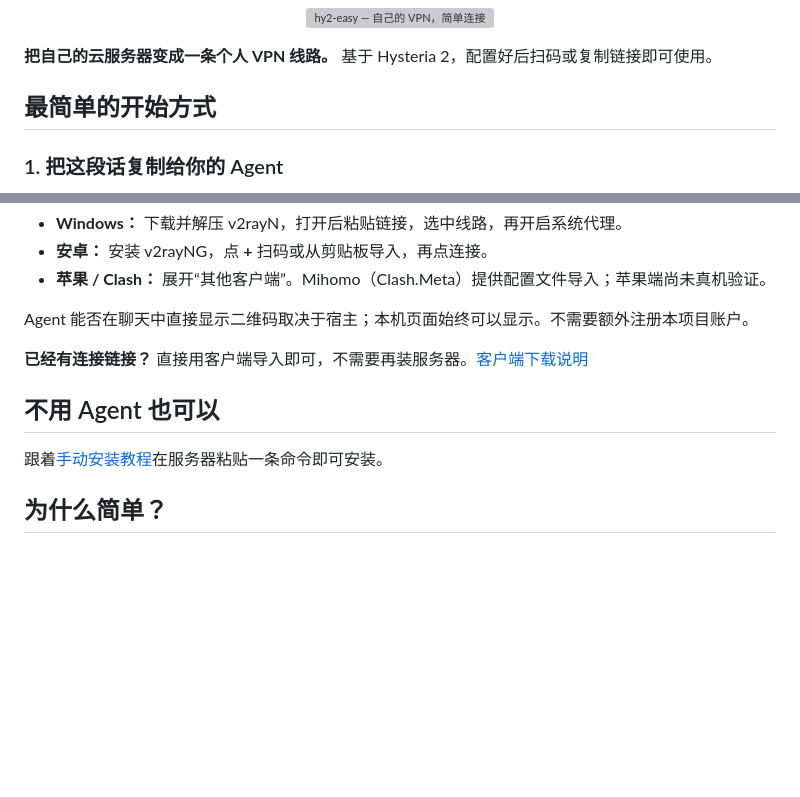
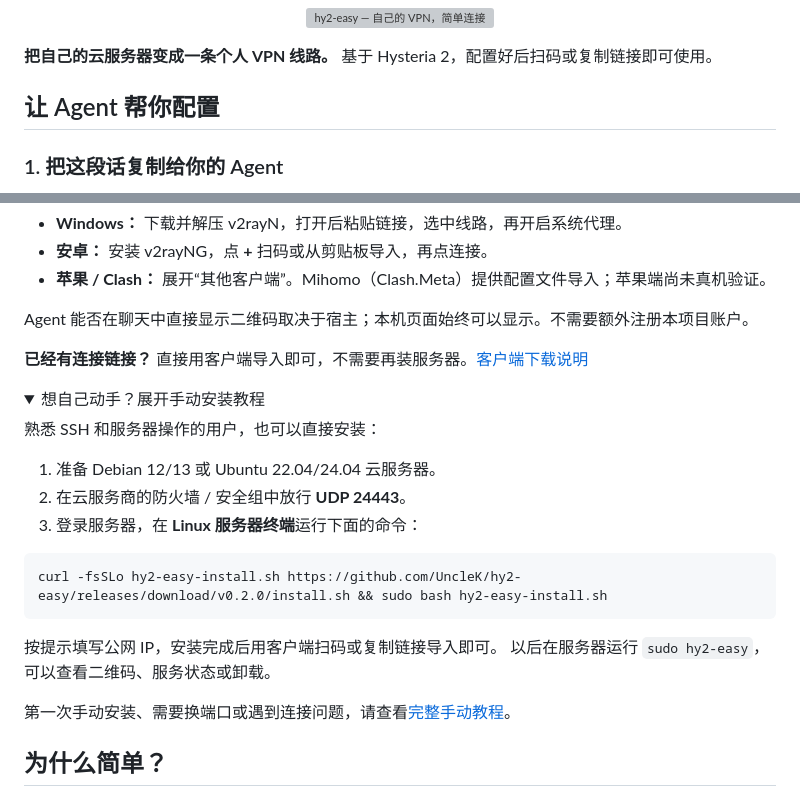
Before and after one commit to UncleK/hy2-easy, a Markdown page: README.md, 2 parts joined by grey strips. Drawn GitHub-style; folded sections open; blank space fills up the shorter version; grey boxes are pictures that could not be loaded.

Commit message:
Make Agent setup the README default and collapse manual instructions

````diff
--- a/README.md
+++ b/README.md
@@ -2,7 +2,7 @@
 
 **把自己的云服务器变成一条个人 VPN 线路。** 基于 Hysteria 2，配置好后扫码或复制链接即可使用。
 
-## 最简单的开始方式
+## 让 Agent 帮你配置
 
 ### 1. 把这段话复制给你的 Agent
 
@@ -28,6 +28,21 @@ Agent 能否在聊天中直接显示二维码取决于宿主；本机页面始
 
 **已经有连接链接？** 直接用客户端导入即可，不需要再装服务器。[客户端下载说明](docs/manual-setup.md#4-在自己的设备上连接)
 
-## 不用 Agent 也可以
+<details>
+<summary>想自己动手？展开手动安装教程</summary>
 
-跟着[手动安装教程](docs/manual-setup.md)在服务器粘贴一条命令即可安装。
+熟悉 SSH 和服务器操作的用户，也可以直接安装：
+
+1. 准备 Debian 12/13 或 Ubuntu 22.04/24.04 云服务器。
+2. 在云服务商的防火墙 / 安全组中放行 **UDP 24443**。
+3. 登录服务器，在 **Linux 服务器终端**运行下面的命令：
+
+```bash
+curl -fsSLo hy2-easy-install.sh https://github.com/UncleK/hy2-easy/releases/download/v0.2.0/install.sh && sudo bash hy2-easy-install.sh
+```
+
+按提示填写公网 IP，安装完成后用客户端扫码或复制链接导入即可。
+以后在服务器运行 `sudo hy2-easy`，可以查看二维码、服务状态或卸载。
+
+第一次手动安装、需要换端口或遇到连接问题，请查看[完整手动教程](docs/manual-setup.md)。
+
````
Also changed, not shown: other parts of README.md (+1 -0 lines).
